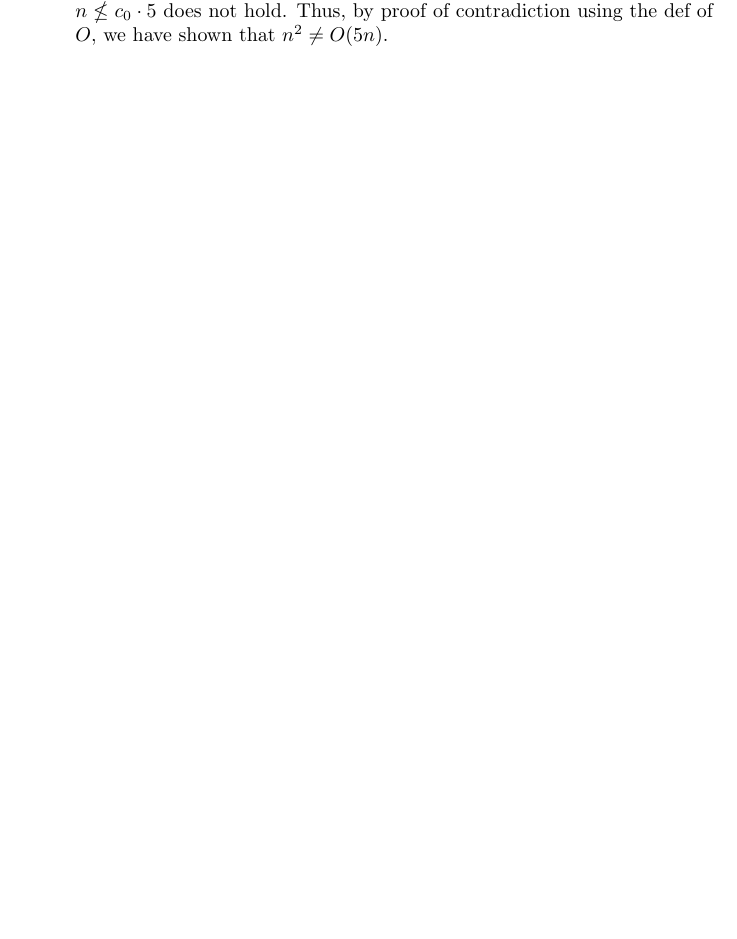
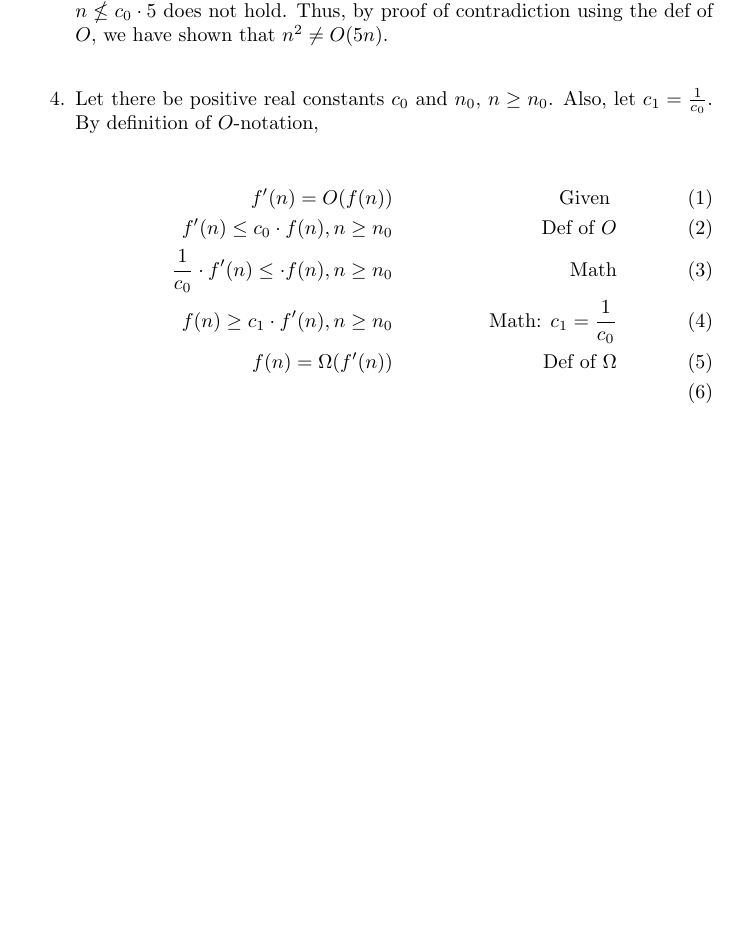
Before and after one commit to deloschang/algorithms, a LaTeX problem sheet (hw2.tex): part of page 2 of 2, cut so that both start at the same text, the shorter picture padded with empty space. Compiled offline with pdfLaTeX.

Commit message:
do problem

```diff
--- a/hw2.tex
+++ b/hw2.tex
@@ -89,11 +89,22 @@
   Thus, by proof of contradiction using the def of $O$, we have shown that $n^2 \neq O(5n)$.
 
     %&=& &=& &=& &=& &=& &=& &=& &=& &=& &=& &=& &=& &=& &=& &=& =
-    % Question 3
+    % Question 4
     %&=& &=& &=& &=& &=& &=& &=& &=& &=& &=& &=& &=& &=& &=& &=& =
     \par
     \bigskip
     \setcounter{equation}{0}
+
+    \item Let there be positive real constants $c_{0}$ and $n_{0}$, $n \geq n_{0}$. Also, let $c_{1} = \frac{1}{c_{0}}$. By definition of $O$-notation,
+
+    \begin{align}
+      f'(n) = O(f(n))                                   &&\text{Given }\\
+      f'(n) \leq c_{0} \cdot f(n), n \geq n_{0}          &&\text{Def of $O$}\\
+      \frac{1}{c_{0}} \cdot f'(n) \leq \cdot f(n), n \geq n_{0}          &&\text{Math}\\
+      f(n) \geq c_{1} \cdot f'(n), n \geq n_{0}          &&\text{Math: $c_{1} = \frac{1}{c_{0}}$}\\
+      f(n)  = \Omega(f'(n))                               &&\text{Def of $\Omega$}\\
+    \end{align}
+
 
   \end{enumerate}
 
```
